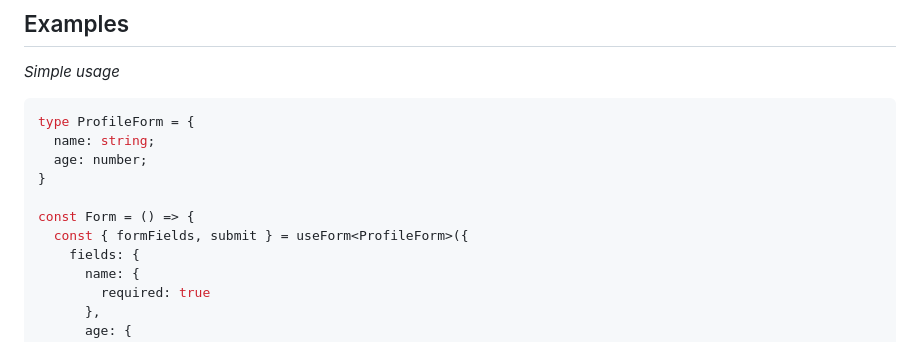
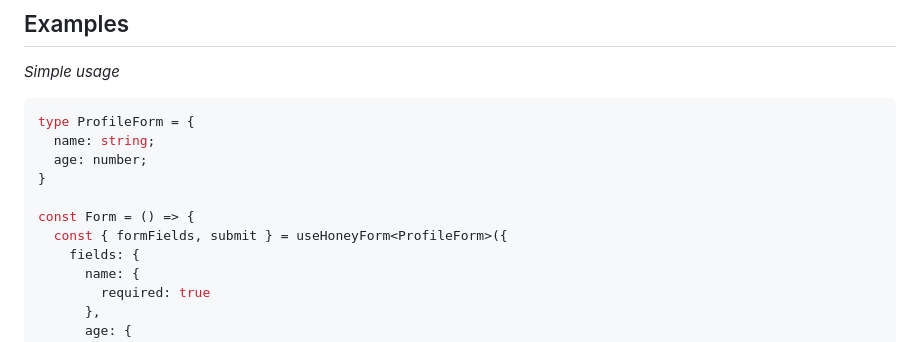
Before and after one commit to Tynik/react-honey-form, a Markdown page: README.md, the part around the change. Drawn GitHub-style.

Commit message:
3.17.0v - fix example error

```diff
--- a/README.md
+++ b/README.md
@@ -61,7 +61,7 @@ type ProfileForm = {
 }
 
 const Form = () => {
-  const { formFields, submit } = useForm<ProfileForm>({
+  const { formFields, submit } = useHoneyForm<ProfileForm>({
     fields: {
       name: {
         required: true
```
